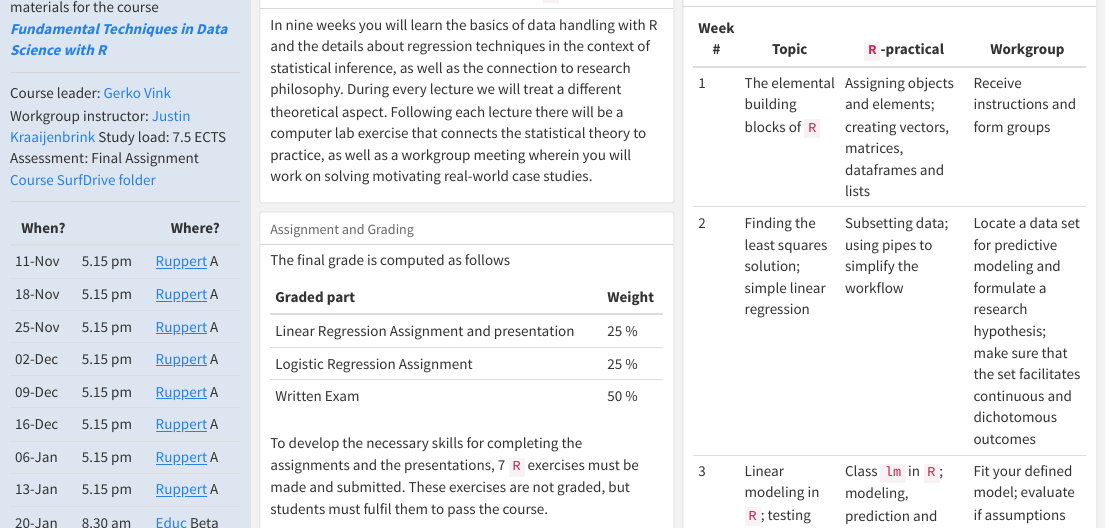
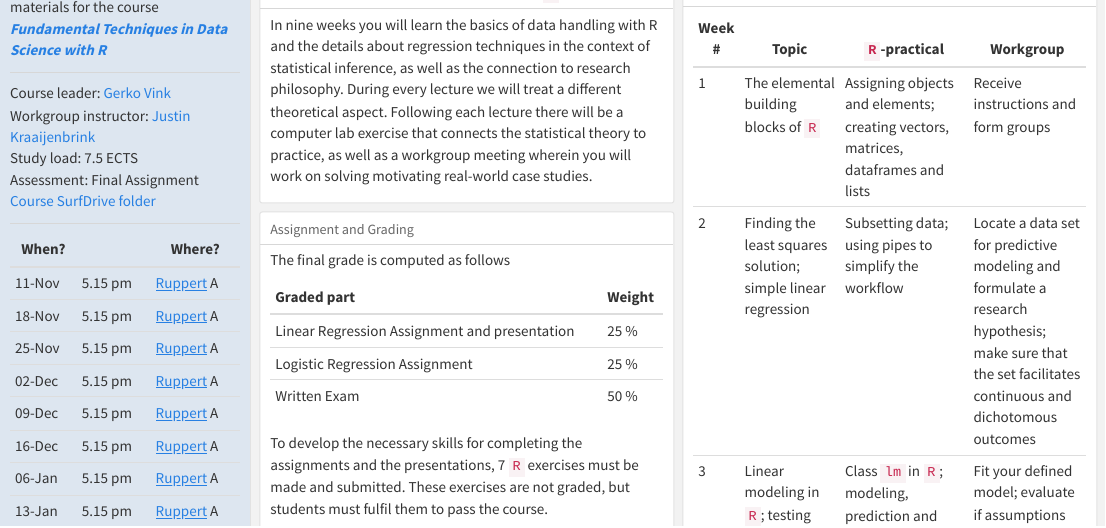
Before and after one commit to gerkovink/fundamentals, an R Markdown document (index.Rmd): the page in a window 1100 px wide, from 90 px down. The pictures show the output file index.html that the author committed with the source, opened offline.

Commit message:
add <br>

```diff
--- a/index.Rmd
+++ b/index.Rmd
@@ -13,7 +13,7 @@ This dashboard covers the course materials for the course [***Fundamental Techni
 ---
 
 Course leader: [Gerko Vink](https://www.gerkovink.com) <br>
-Workgroup instructor: [Justin Kraaijenbrink](https://www.uu.nl/medewerkers/JTKraaijenbrink)
+Workgroup instructor: [Justin Kraaijenbrink](https://www.uu.nl/medewerkers/JTKraaijenbrink) <br>
 Study load: 7.5 ECTS <br>
 Assessment: Final Assignment <br>
 [Course SurfDrive folder](https://surfdrive.surf.nl/files/index.php/s/yx5SsHz3haHLhqK)
```
Also changed, not shown: index.html.
